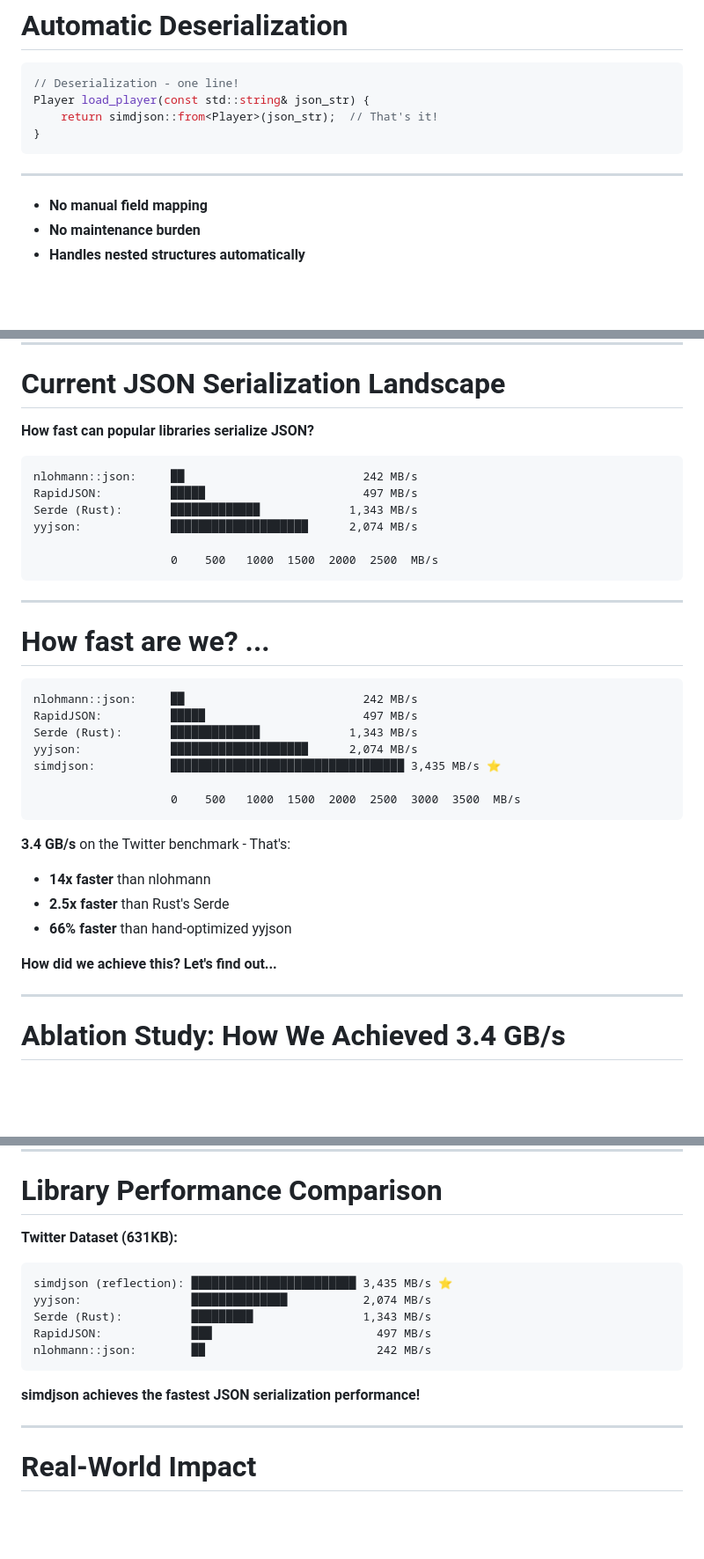
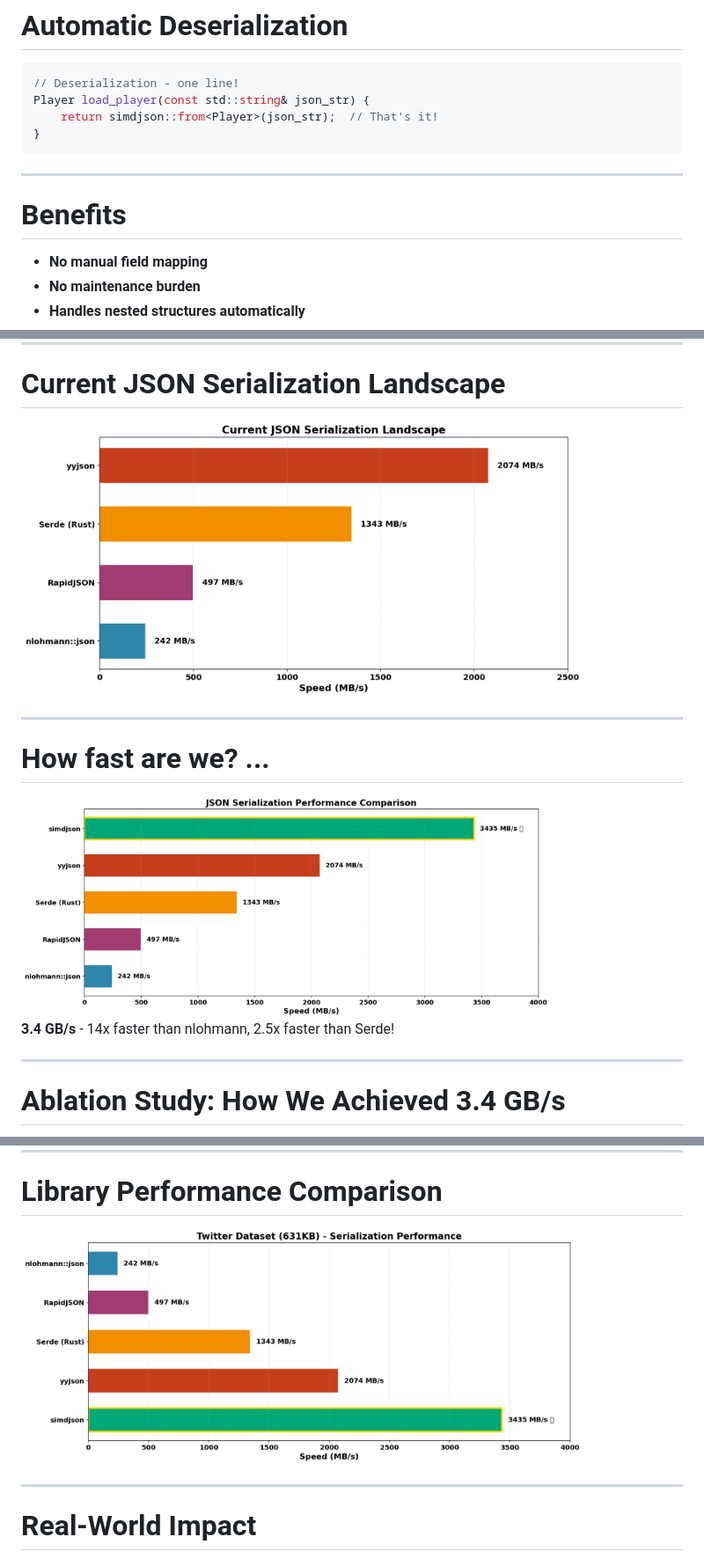
Before and after one commit to simdjson/simdjson_talks, a Markdown page: cppcon2025/cppcon_2025_slides.md, 3 parts joined by grey strips. Shown: that part at 88% size. Rendered like a GitHub page; pictures changed too: cppcon2025/images/perf_comparison.png (added), cppcon2025/images/perf_landscape.png (added), cppcon2025/images/perf_with_simdjson.png (added); blank space fills up the shorter version.

Commit message:
Updating the performance comparison slides to use an actual image. markdown based visual was ugly.

````diff
--- a/cppcon2025/cppcon_2025_slides.md
+++ b/cppcon2025/cppcon_2025_slides.md
@@ -297,6 +297,8 @@ Player load_player(const std::string& json_str) {
 ```
 
 ---
+
+# Benefits
 
 - **No manual field mapping**
 - **No maintenance burden**
@@ -918,37 +920,15 @@ _mm512_cmple_epu8_mask(word, _mm512_set1_epi8(31));
 
 # Current JSON Serialization Landscape
 
-**How fast can popular libraries serialize JSON?**
-
-```
-nlohmann::json:     ██                          242 MB/s
-RapidJSON:          █████                       497 MB/s
-Serde (Rust):       █████████████             1,343 MB/s
-yyjson:             ████████████████████      2,074 MB/s
-
-                    0    500   1000  1500  2000  2500  MB/s
-```
+<img src="images/perf_landscape.png" width="85%"/>
 
 ---
 
 # How fast are we? ...
 
-```
-nlohmann::json:     ██                          242 MB/s
-RapidJSON:          █████                       497 MB/s
-Serde (Rust):       █████████████             1,343 MB/s
-yyjson:             ████████████████████      2,074 MB/s
-simdjson:           ██████████████████████████████████ 3,435 MB/s ⭐
+<img src="images/perf_with_simdjson.png" width="80%"/>
 
-                    0    500   1000  1500  2000  2500  3000  3500  MB/s
-```
-
-**3.4 GB/s** on the Twitter benchmark - That's:
-- **14x faster** than nlohmann
-- **2.5x faster** than Rust's Serde
-- **66% faster** than hand-optimized yyjson
-
-**How did we achieve this? Let's find out...**
+**3.4 GB/s** - 14x faster than nlohmann, 2.5x faster than Serde!
 
 ---
 
@@ -1138,16 +1090,7 @@ if (UNLIKELY(buffer_full)) {  // CPU knows this is rare
 
 # Library Performance Comparison
 
-**Twitter Dataset (631KB):**
-```
-simdjson (reflection): ████████████████████████ 3,435 MB/s ⭐
-yyjson:                ██████████████           2,074 MB/s
-Serde (Rust):          █████████                1,343 MB/s
-RapidJSON:             ███                        497 MB/s
-nlohmann::json:        ██                         242 MB/s
-```
-
-**simdjson achieves the fastest JSON serialization performance!**
+<img src="images/perf_comparison.png" width="85%"/>
 
 ---
 
````
Also changed, not shown: other parts of cppcon2025/cppcon_2025_slides.md (+11 -39 lines), 2 other files.
